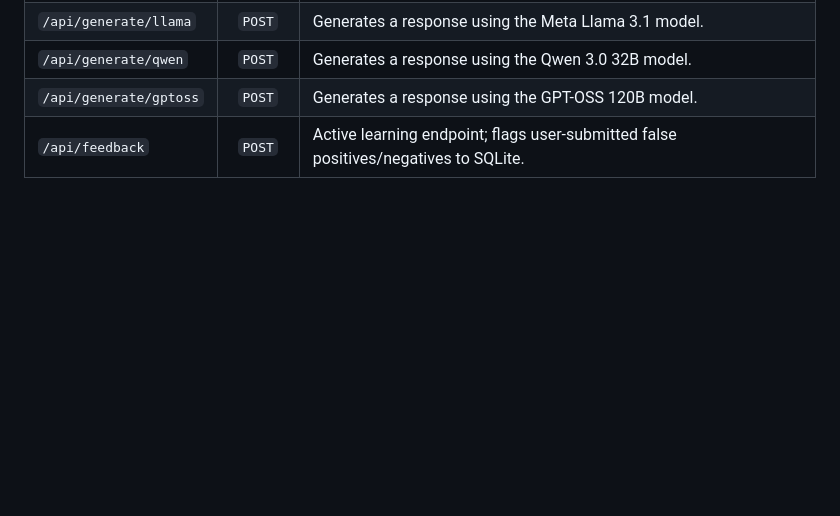
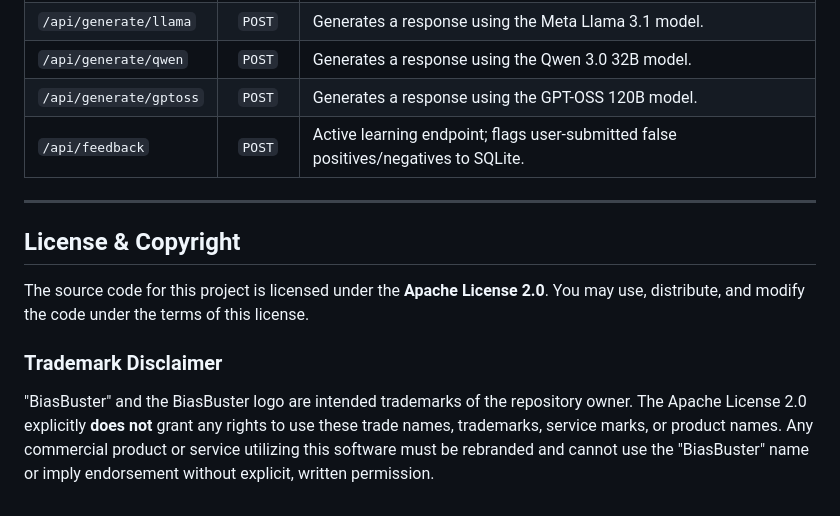
Before and after one commit to akanshbhor/BiasBuster, a Markdown page: README.md, the part around the change. GitHub-like rendering; blank space fills up the shorter version.

Commit message:
Update README with license and trademark disclaimer
Added licensing and trademark information to the README.

```diff
--- a/README.md
+++ b/README.md
@@ -133,3 +133,12 @@ A lightweight, fast, vanilla web interface optimized for edge deployment. It is
 | `/api/generate/qwen`  | `POST` | Generates a response using the Qwen 3.0 32B model. |
 | `/api/generate/gptoss`| `POST` | Generates a response using the GPT-OSS 120B model. |
 | `/api/feedback` | `POST` | Active learning endpoint; flags user-submitted false positives/negatives to SQLite. |
+
+---
+
+## License & Copyright
+
+The source code for this project is licensed under the **Apache License 2.0**. You may use, distribute, and modify the code under the terms of this license.
+
+### Trademark Disclaimer
+"BiasBuster" and the BiasBuster logo are intended trademarks of the repository owner. The Apache License 2.0 explicitly **does not** grant any rights to use these trade names, trademarks, service marks, or product names. Any commercial product or service utilizing this software must be rebranded and cannot use the "BiasBuster" name or imply endorsement without explicit, written permission.
```
